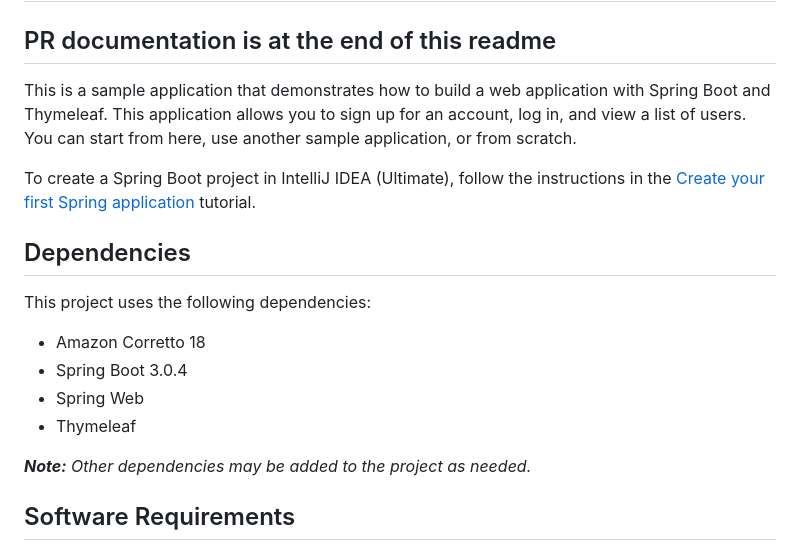
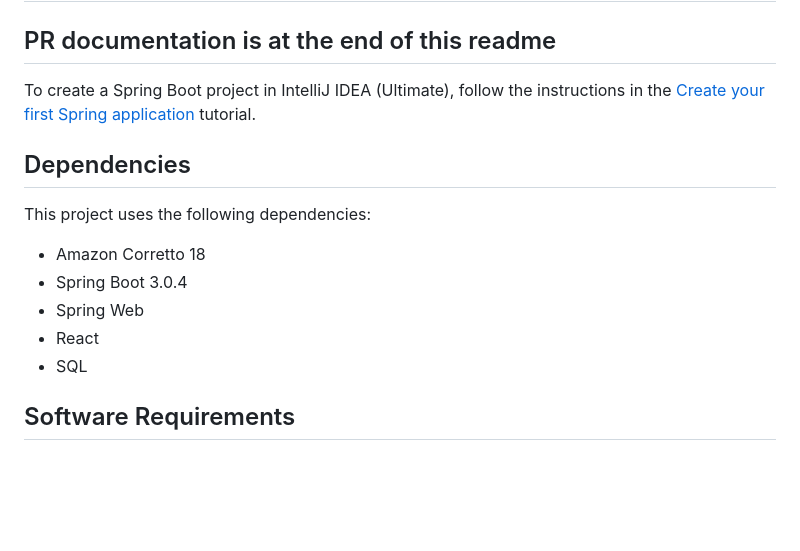
Before and after one commit to QUT-CAB302-Software-Development/virtual-sustainability-tour, a Markdown page: README.md, the part around the change. Rendered like a GitHub page; blank space fills up the shorter version.

```diff
--- a/README.md
+++ b/README.md
@@ -2,8 +2,6 @@
 # Web Application with Spring Web and Thymeleaf
 
 ## PR documentation is at the end of this readme
-
-This is a sample application that demonstrates how to build a web application with Spring Boot and Thymeleaf. This application allows you to sign up for an account, log in, and view a list of users. You can start from here, use another sample application, or from scratch.
 
 To create a Spring Boot project in IntelliJ IDEA (Ultimate), follow the instructions in the [Create your first Spring application](https://www.jetbrains.com/help/idea/your-first-spring-application.html) tutorial.
 
@@ -14,9 +12,8 @@ This project uses the following dependencies:
 - Amazon Corretto 18
 - Spring Boot 3.0.4
 - Spring Web
-- Thymeleaf
-
-***Note:** Other dependencies may be added to the project as needed.*
+- React
+- SQL
 
 ## Software Requirements
 
```
